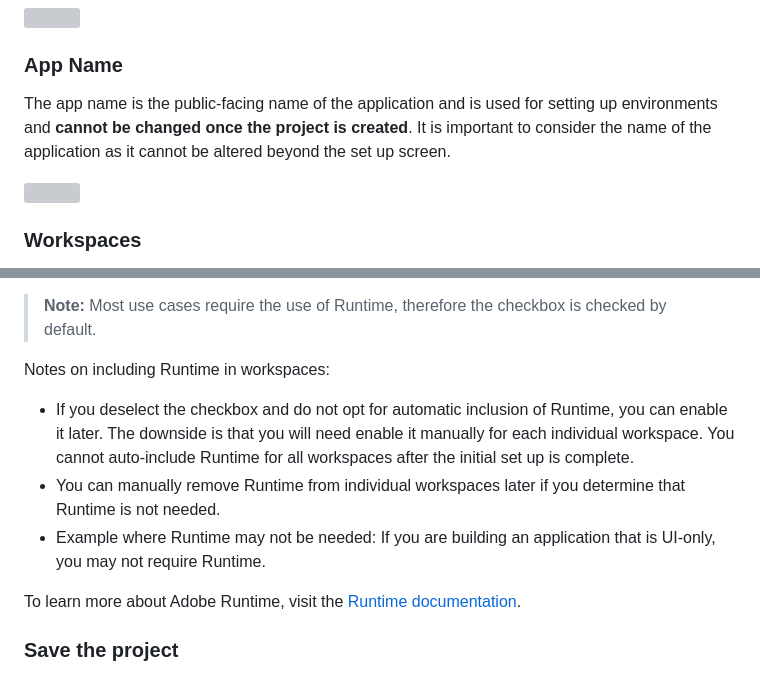
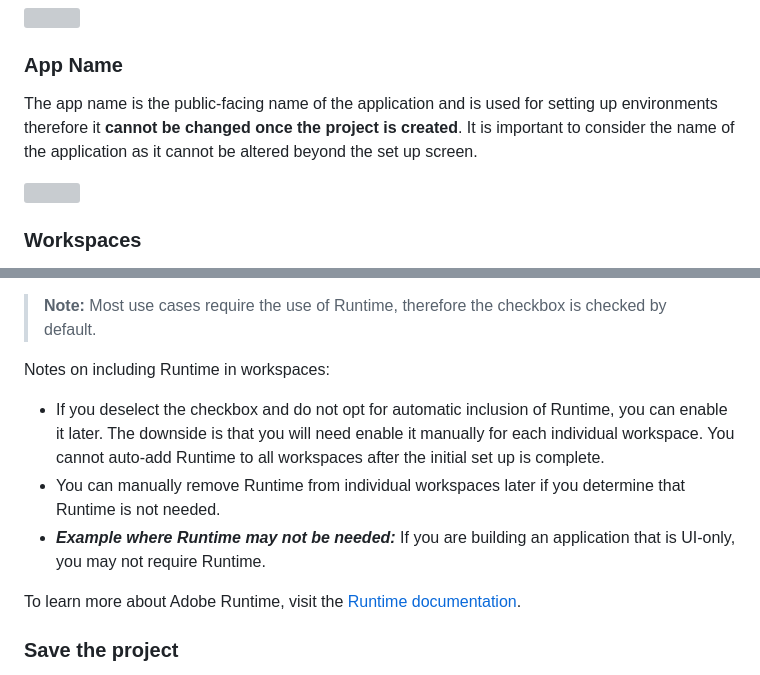
Before and after one commit to AdobeDocs/adobeio-console, a Markdown page: projects-template.md, 2 parts joined by grey strips. Rendered like a GitHub page; grey boxes are pictures that could not be loaded.

```diff
--- a/projects-template.md
+++ b/projects-template.md
@@ -50,7 +50,7 @@ It is recommended that if you are working in collaboration with multiple develop
 
 ### App Name
 
-The app name is the public-facing name of the application and is used for setting up environments and **cannot be changed once the project is created**. It is important to consider the name of the application as it cannot be altered beyond the set up screen.
+The app name is the public-facing name of the application and is used for setting up environments therefore it **cannot be changed once the project is created**. It is important to consider the name of the application as it cannot be altered beyond the set up screen.
 
 ![](images/templated-project-app-name.png)
 
@@ -75,9 +75,9 @@ When the "Include Runtime with each workspace" checkbox is checked, each workspa
 > **Note:** Most use cases require the use of Runtime, therefore the checkbox is checked by default.
 
 Notes on including Runtime in workspaces:
-  * If you deselect the checkbox and do not opt for automatic inclusion of Runtime, you can enable it later. The downside is that you will need enable it manually for each individual workspace. You cannot auto-include Runtime for all workspaces after the initial set up is complete.
+  * If you deselect the checkbox and do not opt for automatic inclusion of Runtime, you can enable it later. The downside is that you will need enable it manually for each individual workspace. You cannot auto-add Runtime to all workspaces after the initial set up is complete.
   * You can manually remove Runtime from individual workspaces later if you determine that Runtime is not needed.
-  * Example where Runtime may not be needed: If you are building an application that is UI-only, you may not require Runtime.
+  * ***Example where Runtime may not be needed:*** If you are building an application that is UI-only, you may not require Runtime.
 
 To learn more about Adobe Runtime, visit the [Runtime documentation](https://www.adobe.io/apis/experienceplatform/runtime/docs.html).
 
```
Also changed, not shown: other parts of projects-template.md (+1 -1 lines), projects.md (+1 -1 lines), credentials.md (added), images/workspace-products-services.png (added).
